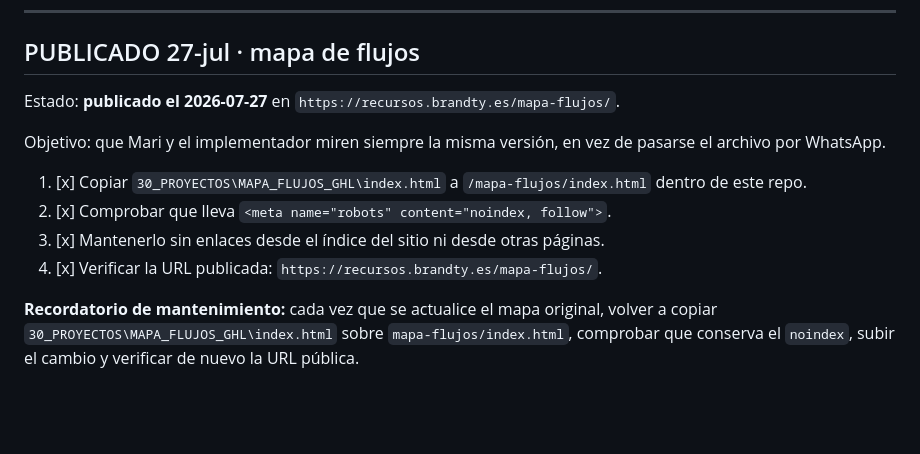
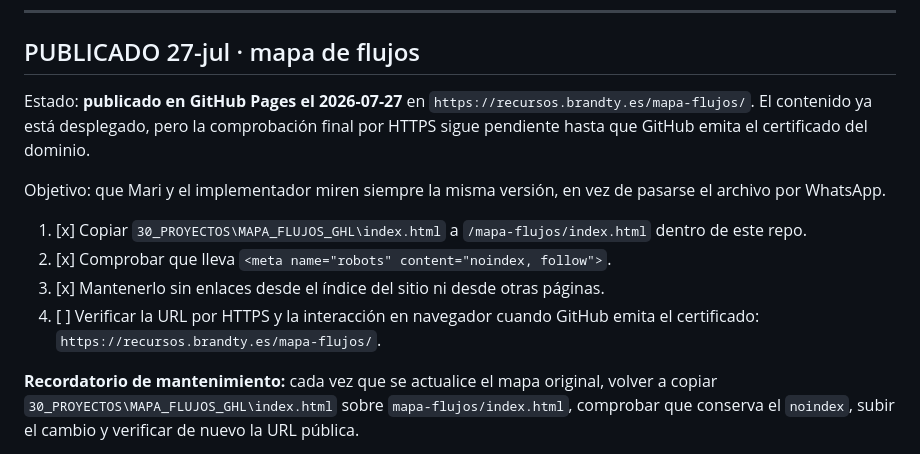
Before and after one commit to maricruz-brandty/brandty-recursos, a Markdown page: PENDIENTE_SUBIR_A_GITHUB.md, the part around the change. Rendered like a GitHub page; blank space fills up the shorter version.

Commit message:
Registrar verificación HTTPS pendiente

```diff
--- a/PENDIENTE_SUBIR_A_GITHUB.md
+++ b/PENDIENTE_SUBIR_A_GITHUB.md
@@ -50,7 +50,9 @@ Estas URL son de **ENTREGA**: solo se usan **después** de que la persona haya d
 
 ## PUBLICADO 27-jul · mapa de flujos
 
-Estado: **publicado el 2026-07-27** en `https://recursos.brandty.es/mapa-flujos/`.
+Estado: **publicado en GitHub Pages el 2026-07-27** en
+`https://recursos.brandty.es/mapa-flujos/`. El contenido ya está desplegado, pero la comprobación
+final por HTTPS sigue pendiente hasta que GitHub emita el certificado del dominio.
 
 Objetivo: que Mari y el implementador miren siempre la misma versión, en vez de pasarse el archivo
 por WhatsApp.
@@ -58,7 +60,8 @@ por WhatsApp.
 1. [x] Copiar `30_PROYECTOS\MAPA_FLUJOS_GHL\index.html` a `/mapa-flujos/index.html` dentro de este repo.
 2. [x] Comprobar que lleva `<meta name="robots" content="noindex, follow">`.
 3. [x] Mantenerlo sin enlaces desde el índice del sitio ni desde otras páginas.
-4. [x] Verificar la URL publicada: `https://recursos.brandty.es/mapa-flujos/`.
+4. [ ] Verificar la URL por HTTPS y la interacción en navegador cuando GitHub emita el certificado:
+   `https://recursos.brandty.es/mapa-flujos/`.
 
 **Recordatorio de mantenimiento:** cada vez que se actualice el mapa original, volver a copiar
 `30_PROYECTOS\MAPA_FLUJOS_GHL\index.html` sobre `mapa-flujos/index.html`, comprobar que conserva
```
